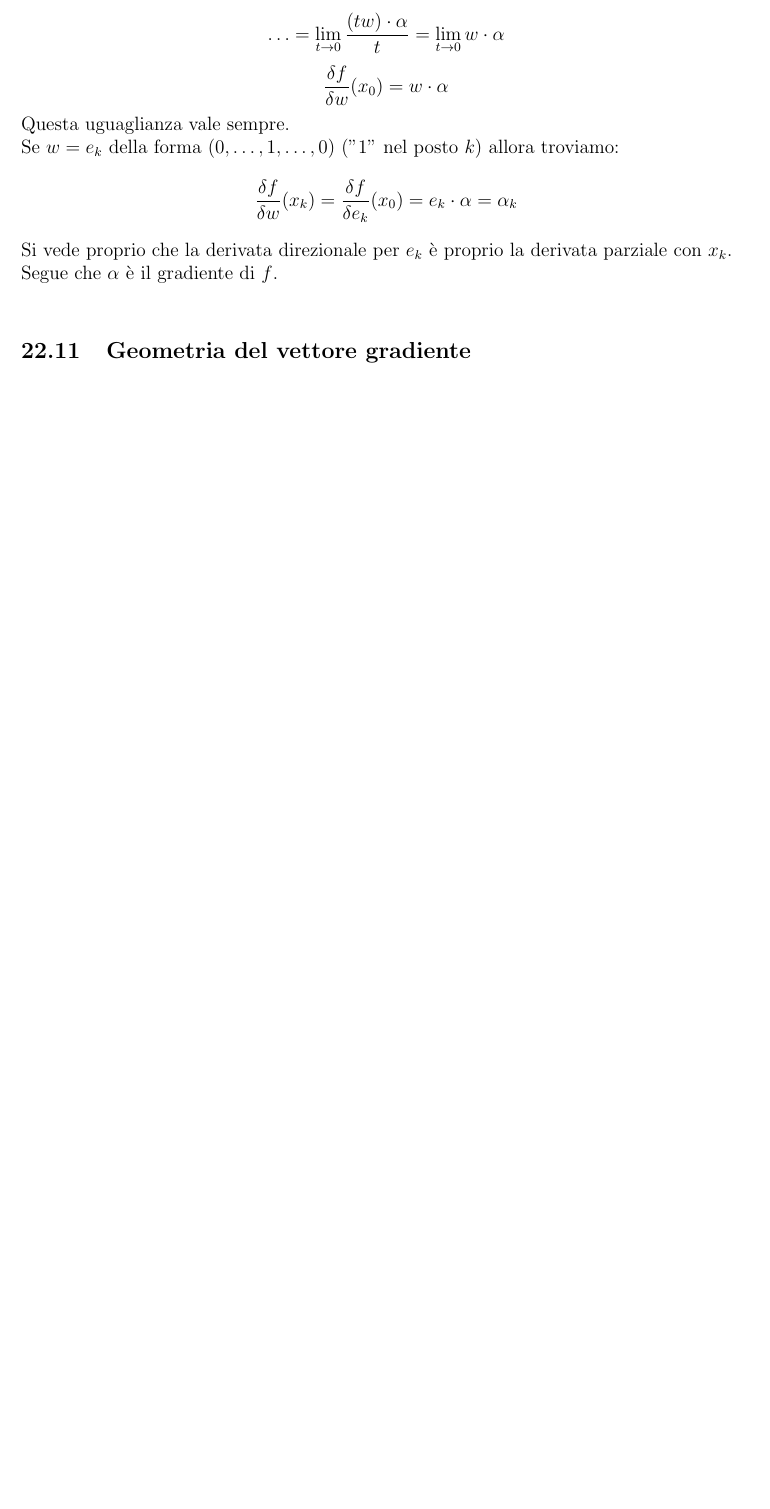
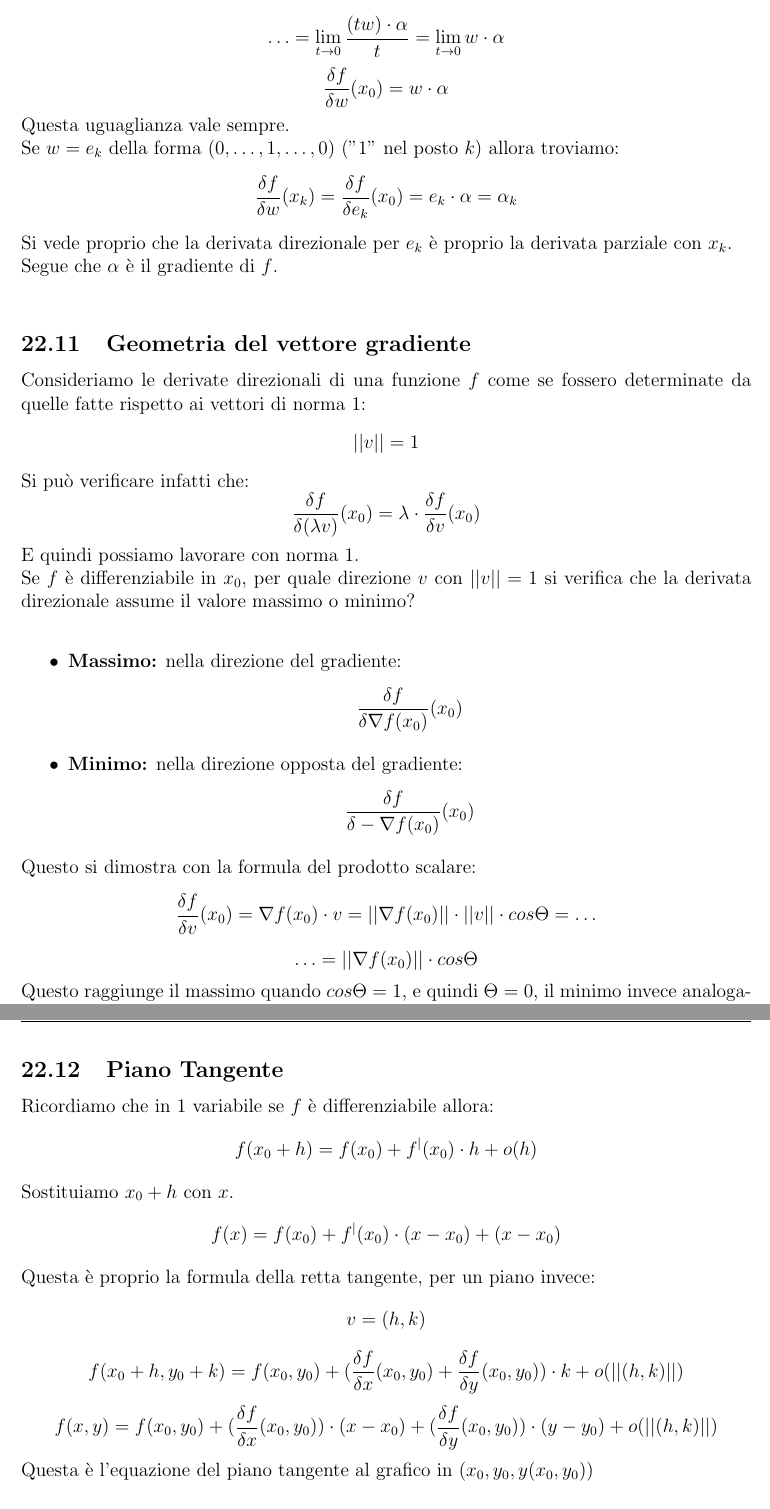
Before and after one commit to Dr1ps/ComputerScienceNotes, a LaTeX document (Calculus-1/Calculus-1.tex): part of page 53 of 53 before the commit and two parts of pages 53 and 54 of 55 after it, the two joined at a grey line, cut so that both start at the same text, the shorter picture padded with empty space. Compiled offline with pdfLaTeX.

Commit message:
Updated calculus

```diff
--- a/Calculus-1/Calculus-1.tex
+++ b/Calculus-1/Calculus-1.tex
@@ -1675,4 +1675,53 @@ Se $w = e_k$ della forma $(0, \ldots, 1, \ldots, 0)$ ("1" nel posto $k$) allora
 Si vede proprio che la derivata direzionale per $e_k$ è proprio la derivata parziale con $x_k$.\\
 Segue che $\alpha$ è il gradiente di $f$.\\
 \subsection{Geometria del vettore gradiente}
-
+Consideriamo le derivate direzionali di una funzione $f$ come se fossero determinate da quelle fatte rispetto ai vettori di norma $1$:
+\[
+||v|| = 1
+\]
+Si può verificare infatti che:
+\[
+\frac{\delta f}{\delta (\lambda v)}(x_0) = \lambda \cdot \frac{\delta f}{\delta v}(x_0)
+\]
+E quindi possiamo lavorare con norma $1$.\\
+Se $f$ è differenziabile in $x_0$, per quale direzione $v$ con $||v|| = 1$ si verifica che la derivata direzionale assume il valore massimo o minimo?\\
+\begin{itemize}
+  \item \textbf{Massimo:} nella direzione del gradiente:
+  \[
+  \frac{\delta f}{\delta \nabla f(x_0)}(x_0)
+  \]
+  \item \textbf{Minimo:} nella direzione opposta del gradiente:
+  \[
+  \frac{\delta f}{\delta -\nabla f(x_0)}(x_0)
+  \]
+\end{itemize}
+Questo si dimostra con la formula del prodotto scalare:
+\[
+  \frac{\delta f}{\delta v}(x_0) = \nabla f(x_0) \cdot v = ||\nabla f(x_0)|| \cdot ||v|| \cdot cos\Theta = \ldots
+\]
+\[
+\ldots = ||\nabla f(x_0)|| \cdot cos\Theta
+\]
+Questo raggiunge il massimo quando $cos\Theta = 1$, e quindi $\Theta = 0$, il minimo invece analogamente ($\Theta = \frac{\pi}{2}$).\\
+Se invece il tutto è $= 0$ allora la direzione è tangente alla curva di livellodi $f$ in $x_0$.
+\subsection{Piano Tangente}
+Ricordiamo che in 1 variabile se $f$ è differenziabile allora:
+\[
+f(x_0 + h) = f(x_0) + f^|(x_0) \cdot h + o(h)
+\]
+Sostituiamo $x_0 + h$ con $x$.
+\[
+f(x) = f(x_0) + f^|(x_0) \cdot(x-x_0) + (x-x_0)
+\]
+Questa è proprio la formula della retta tangente, per un piano invece:
+\[
+v = (h,k)
+\]
+\[
+f(x_0 + h, y_0 + k) = f(x_0,y_0) + (\frac{\delta f}{\delta x}(x_0,y_0) + \frac{\delta f}{\delta y}(x_0,y_0)) \cdot k + o(||(h,k)||)
+\]
+\[
+f(x, y) = f(x_0,y_0) + (\frac{\delta f}{\delta x}(x_0,y_0))\cdot (x-x_0) + (\frac{\delta f}{\delta y}(x_0,y_0)) \cdot (y-y_0) + o(||(h,k)||)
+\]
+Questa è l'equazione del piano tangente al grafico in $(x_0,y_0,y(x_0,y_0))$
+\paragraph{Esempio:}
@@ -1679 +1767,3 @@ Segue che $\alpha$ è il gradiente di $f$.\\
+  \item Verificare che siano continue (se sono composte solo da funzioni elementari / solite allora sono continue)
+\end{itemize}
 \end{document}
```
Also changed, not shown: Calculus-1/Calculus-1.pdf, Calculus-1/Calculus-1.tex (39 more changed lines), 6 other files.
